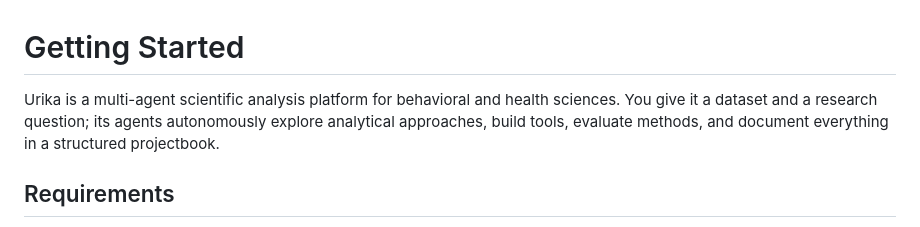
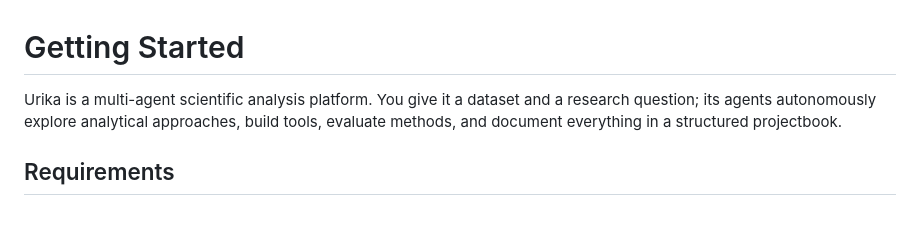
Before and after one commit to xkiwilabs/Urika, a Markdown page: docs/01-getting-started.md, the part around the change. Drawn GitHub-style.

```diff
--- a/docs/01-getting-started.md
+++ b/docs/01-getting-started.md
@@ -1,6 +1,6 @@
 # Getting Started
 
-Urika is a multi-agent scientific analysis platform for behavioral and health sciences. You give it a dataset and a research question; its agents autonomously explore analytical approaches, build tools, evaluate methods, and document everything in a structured projectbook.
+Urika is a multi-agent scientific analysis platform. You give it a dataset and a research question; its agents autonomously explore analytical approaches, build tools, evaluate methods, and document everything in a structured projectbook.
 
 ## Requirements
 
```
Also changed, not shown: CLAUDE.md (+1 -1 lines), README.md (+1 -5 lines), docs/assets/header.png (added), 1 other file.
